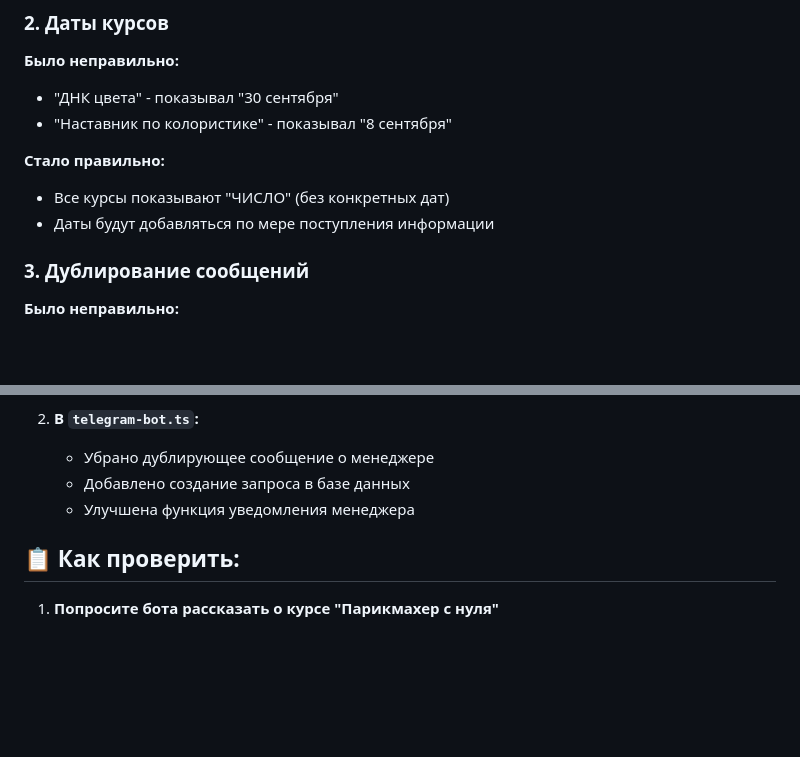
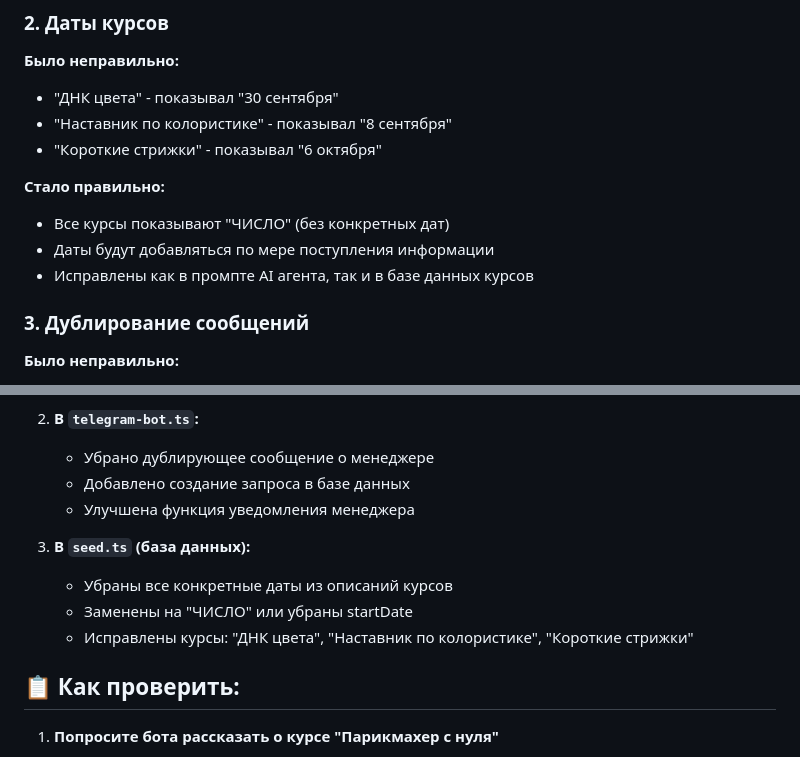
Before and after one commit to uShure/SOINTERA, a Markdown page: ИСПРАВЛЕНИЯ_ТАРИФОВ.md, 2 parts joined by grey strips. Drawn GitHub-style; blank space fills up the shorter version.

Commit message:
Обновлена документация: добавлена информация об исправлении базы данных

```diff
--- a/ИСПРАВЛЕНИЯ_ТАРИФОВ.md
+++ b/ИСПРАВЛЕНИЯ_ТАРИФОВ.md
@@ -15,10 +15,12 @@
 **Было неправильно:**
 - "ДНК цвета" - показывал "30 сентября"
 - "Наставник по колористике" - показывал "8 сентября"
+- "Короткие стрижки" - показывал "6 октября"
 
 **Стало правильно:**
 - Все курсы показывают "ЧИСЛО" (без конкретных дат)
 - Даты будут добавляться по мере поступления информации
+- Исправлены как в промпте AI агента, так и в базе данных курсов
 
 ### 3. Дублирование сообщений
 **Было неправильно:**
@@ -42,6 +44,11 @@
    - Убрано дублирующее сообщение о менеджере
    - Добавлено создание запроса в базе данных
    - Улучшена функция уведомления менеджера
+
+3. **В `seed.ts` (база данных):**
+   - Убраны все конкретные даты из описаний курсов
+   - Заменены на "ЧИСЛО" или убраны startDate
+   - Исправлены курсы: "ДНК цвета", "Наставник по колористике", "Короткие стрижки"
 
 ## 📋 Как проверить:
 
```
